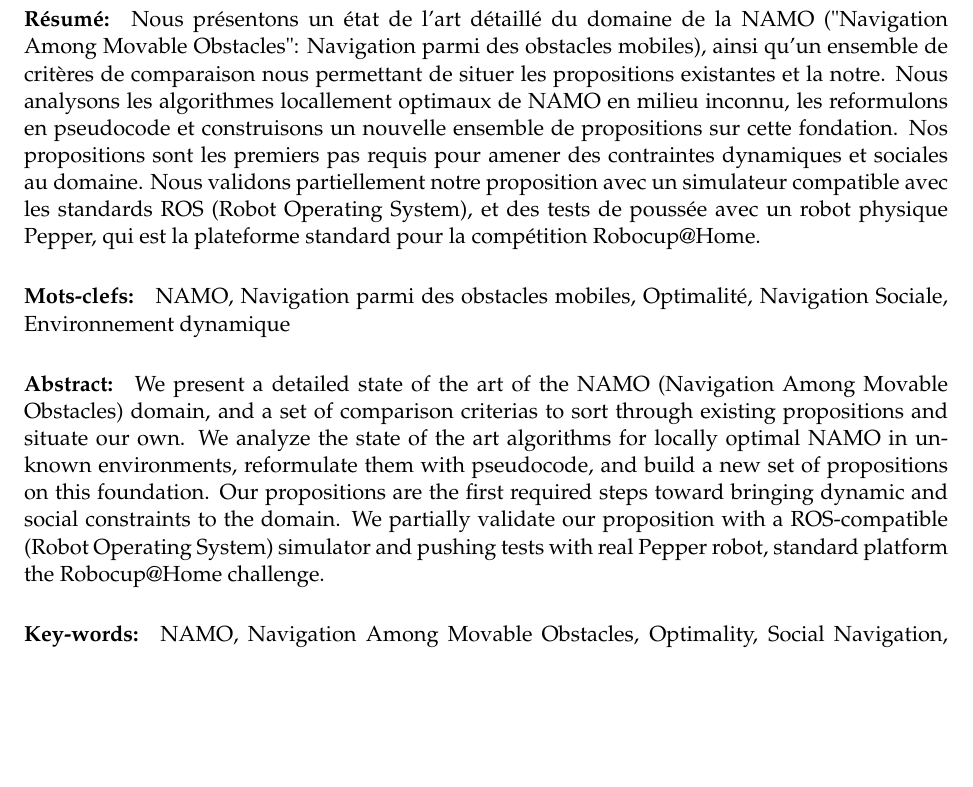
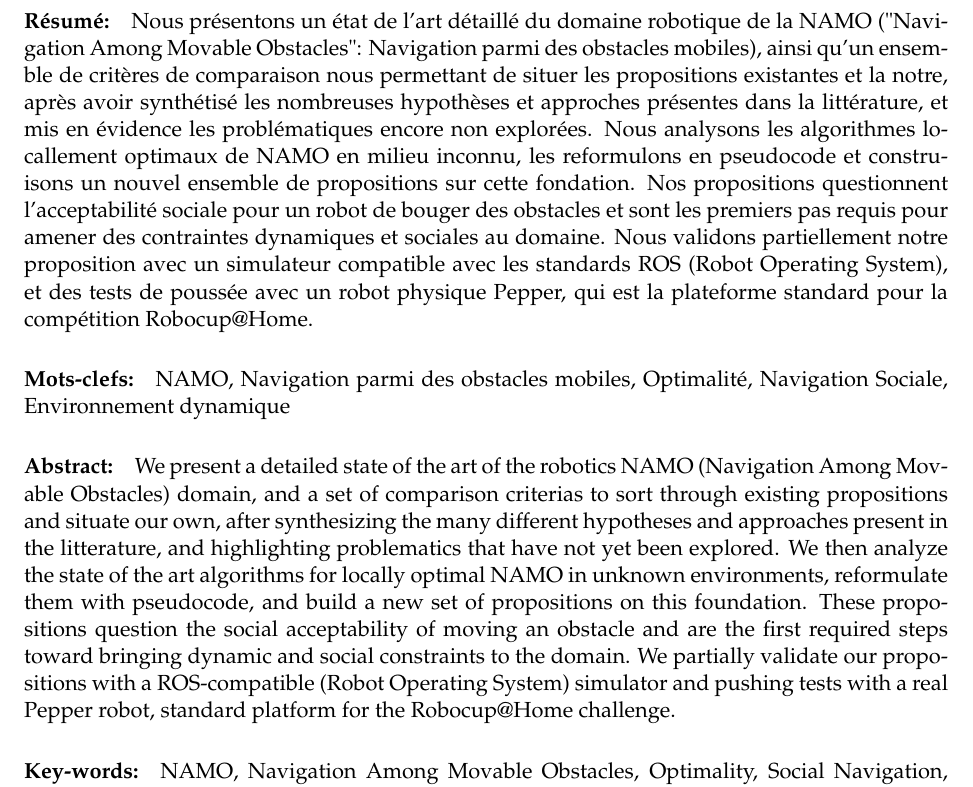
Before and after one commit to Xia0ben/master-report, a LaTeX thesis (main.tex): part of page 3 of 86, cut so that both start at the same text, the shorter picture padded with empty space. Compiled offline with pdfLaTeX.

Commit message:
Quick fix for abstract

```diff
--- a/main.tex
+++ b/main.tex
@@ -221,13 +221,13 @@ headsepline, % Uncomment to get a line under the header
 
 \begin{abstract}
 \addchaptertocentry{\abstractname} % Add the abstract to the table of contents
-\paragraph{Résumé:} Nous présentons un état de l'art détaillé du domaine de la NAMO ("Navigation Among Movable Obstacles": Navigation parmi des obstacles mobiles), ainsi qu'un ensemble de critères de comparaison nous permettant de situer les propositions existantes et la notre. Nous analysons les algorithmes locallement optimaux de NAMO en milieu inconnu, les reformulons en pseudocode et construisons un nouvelle ensemble de propositions sur cette fondation. Nos propositions sont les premiers pas requis pour amener des contraintes dynamiques et sociales au domaine. Nous validons partiellement notre proposition avec un simulateur compatible avec les standards ROS (Robot Operating System), et des tests de poussée avec un robot physique Pepper, qui est la plateforme standard pour la compétition Robocup@Home.
+\paragraph{Résumé:} Nous présentons un état de l'art détaillé du domaine robotique de la NAMO ("Navigation Among Movable Obstacles": Navigation parmi des obstacles mobiles), ainsi qu'un ensemble de critères de comparaison nous permettant de situer les propositions existantes et la notre, après avoir synthétisé les nombreuses hypothèses et approches présentes dans la littérature, et mis en évidence les problématiques encore non explorées. Nous analysons les algorithmes locallement optimaux de NAMO en milieu inconnu, les reformulons en pseudocode et construisons un nouvel ensemble de propositions sur cette fondation. Nos propositions questionnent l'acceptabilité sociale pour un robot de bouger des obstacles et sont les premiers pas requis pour amener des contraintes dynamiques et sociales au domaine. Nous validons partiellement notre proposition avec un simulateur compatible avec les standards ROS (Robot Operating System), et des tests de poussée avec un robot physique Pepper, qui est la plateforme standard pour la compétition Robocup@Home.
 
 % Le résumé doit décrire le contenu du rapport. Il doit contenir au moins 70 mots et ne pas dépasser 150 mots.
 
 \paragraph{Mots-clefs:} \keywordnamesfr
 
-\paragraph{Abstract:} We present a detailed state of the art of the NAMO (Navigation Among Movable Obstacles) domain, and a set of comparison criterias to sort through existing propositions and situate our own. We analyze the state of the art algorithms for locally optimal NAMO in unknown environments, reformulate them with pseudocode, and build a new set of propositions on this foundation. Our propositions are the first required steps toward bringing dynamic and social constraints to the domain. We partially validate our proposition with a ROS-compatible (Robot Operating System) simulator and pushing tests with real Pepper robot, standard platform the Robocup@Home challenge.
+\paragraph{Abstract:} We present a detailed state of the art of the robotics NAMO (Navigation Among Movable Obstacles) domain, and a set of comparison criterias to sort through existing propositions and situate our own, after synthesizing the many different hypotheses and approaches present in the litterature, and highlighting problematics that have not yet been explored. We then analyze the state of the art algorithms for locally optimal NAMO in unknown environments, reformulate them with pseudocode, and build a new set of propositions on this foundation. These propositions question the social acceptability of moving an obstacle and are the first required steps toward bringing dynamic and social constraints to the domain. We partially validate our propositions with a ROS-compatible (Robot Operating System) simulator and pushing tests with a real Pepper robot, standard platform for the Robocup@Home challenge.
 
 % The abstract should summarize the contents of the paper and should contain at least 70 and at most 150 words.
 
```
Also changed, not shown: Figures/Experiment/01_init_front_close.jpg, Figures/Experiment/01_init_side_wide.jpg, 3 other files.
